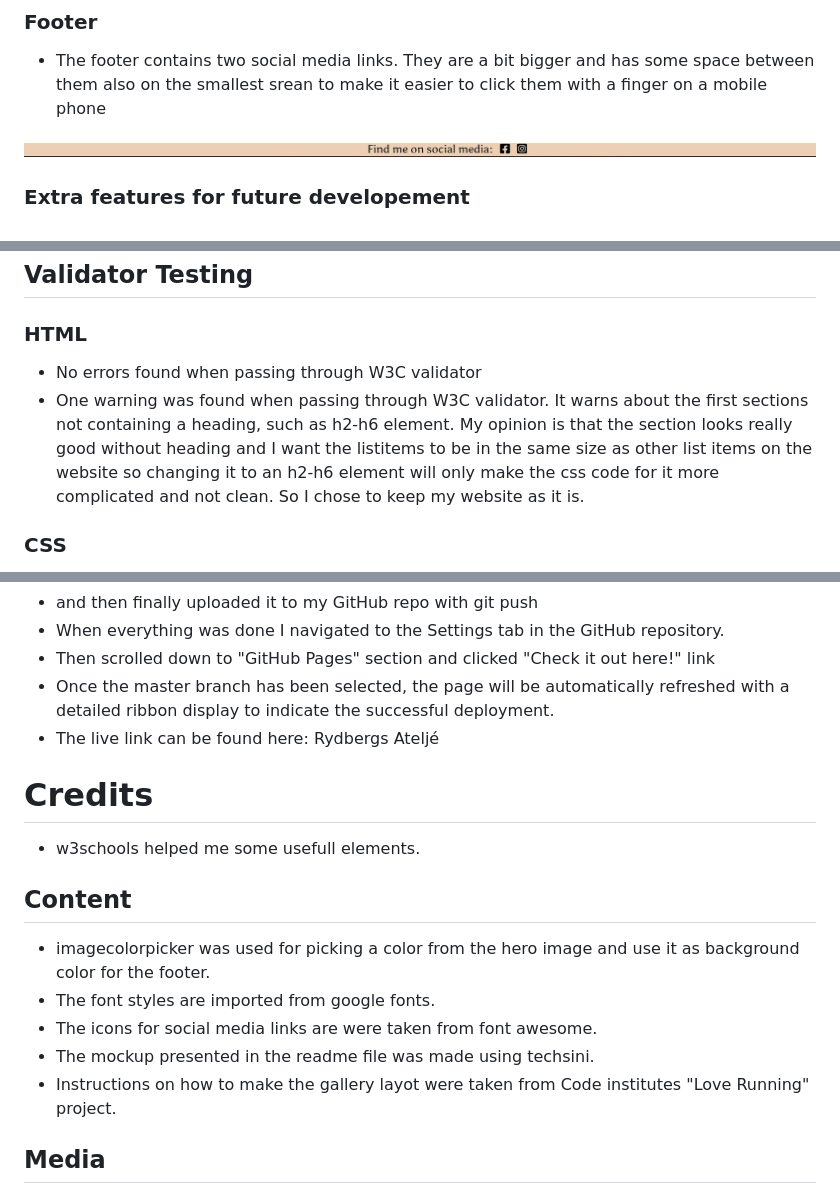
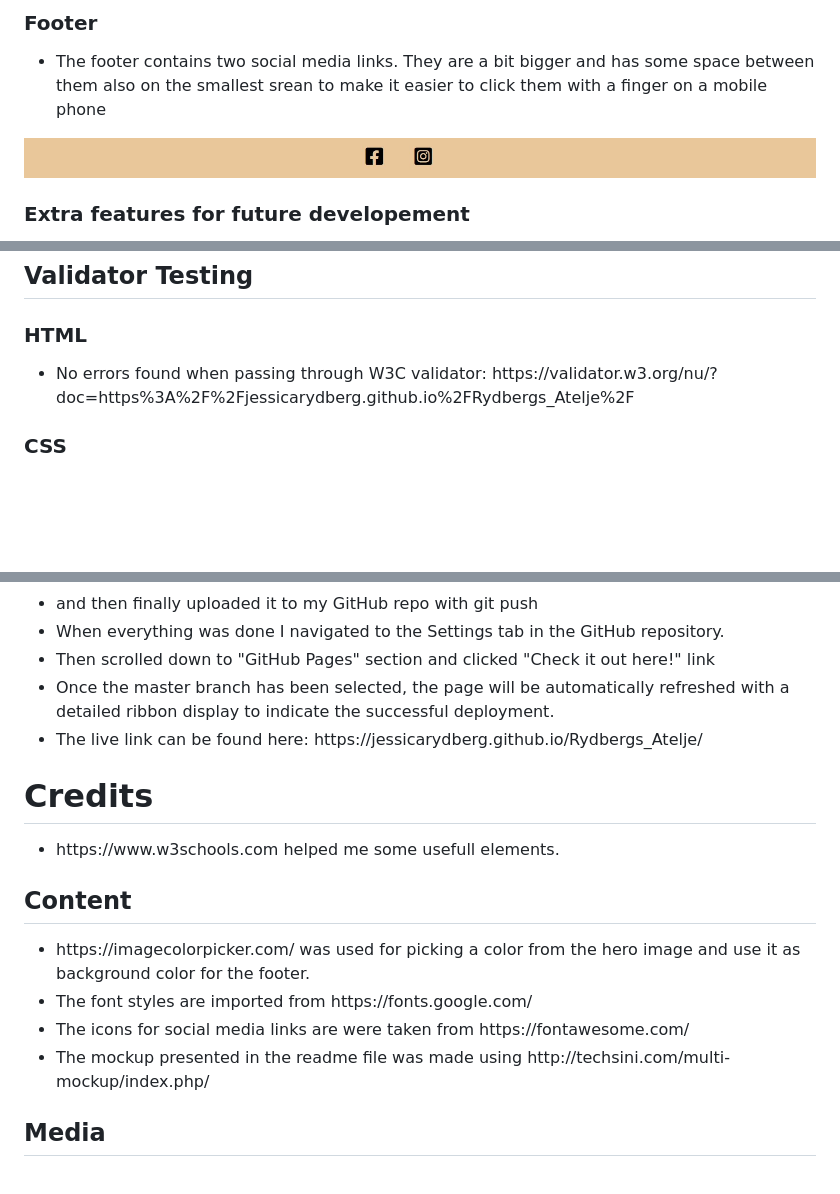
Before and after one commit to jessicarydberg/Rydbergs_Atelje, a Markdown page: README.md, 3 parts joined by grey strips. Drawn GitHub-style; pictures changed too: assets/images/screenshot-footer.jpg; blank space fills up the shorter version.

Commit message:
Correcting the links in README

```diff
--- a/README.md
+++ b/README.md
@@ -67,8 +67,7 @@ This section is also possible to reach using the navigation bar.</li>
 ## Validator Testing
 ### HTML
 <ul>
-    <li>No errors found when passing through <a src="https://validator.w3.org/nu/?doc=https%3A%2F%2Fjessicarydberg.github.io%2FRydbergs_Atelje%2F">W3C validator</a></li>
-    <li>One warning was found when passing through <a src="https://validator.w3.org/nu/?doc=https%3A%2F%2Fjessicarydberg.github.io%2FRydbergs_Atelje%2F">W3C validator.</a> It warns about the first sections not containing a heading, such as h2-h6 element. My opinion is that the section looks really good without heading and I want the listitems to be in the same size as other list items on the website so changing it to an h2-h6 element will only make the css code for it more complicated and not clean. So I chose to keep my website as it is.</li>
+    <li>No errors found when passing through W3C validator: https://validator.w3.org/nu/?doc=https%3A%2F%2Fjessicarydberg.github.io%2FRydbergs_Atelje%2F</li>
 </ul>
 
 ### CSS
@@ -92,21 +91,20 @@ This section is also possible to reach using the navigation bar.</li>
     <li>When everything was done I navigated to the Settings tab in the GitHub repository.</li>
     <li>Then scrolled down to "GitHub Pages" section and clicked "Check it out here!" link</li>
     <li>Once the master branch has been selected, the page will be automatically refreshed with a detailed ribbon display to indicate the successful deployment.</li>
-    <li>The live link can be found here: <a src="https://jessicarydberg.github.io/Rydbergs_Atelje/">Rydbergs Ateljé</a></li>
+    <li>The live link can be found here: https://jessicarydberg.github.io/Rydbergs_Atelje/</li>
 </ul>
 
 # Credits
 <ul>
-<li><a src="https://www.w3schools.com">w3schools</a> helped me some usefull elements.</li>
+<li>https://www.w3schools.com helped me some usefull elements.</li>
 </ul>
 
 ## Content
 <ul>
-    <li><a src="https://imagecolorpicker.com/">imagecolorpicker</a> was used for picking a color from the hero image and use it as background color for the footer.</li>
-    <li>The font styles are imported from <a src="https://fonts.google.com/">google fonts.</a></li>
-    <li>The icons for social media links are were taken from <a src="https://fontawesome.com/">font awesome.</a></li>
-    <li>The mockup presented in the readme file was made using <a src="http://techsini.com/multi-mockup/index.php">techsini.</a></li>
-    <li>Instructions on how to make the gallery layot were taken from <a src="https://codeinstitute.net/se/">Code institutes</a> "Love Running" project.</li>
+    <li>https://imagecolorpicker.com/ was used for picking a color from the hero image and use it as background color for the footer.</li>
+    <li>The font styles are imported from https://fonts.google.com/</li>
+    <li>The icons for social media links are were taken from https://fontawesome.com/</a></li>
+    <li>The mockup presented in the readme file was made using http://techsini.com/multi-mockup/index.php/</li>
 </ul>
 
 ## Media
```
Also changed, not shown: other parts of README.md (+2 -2 lines).
